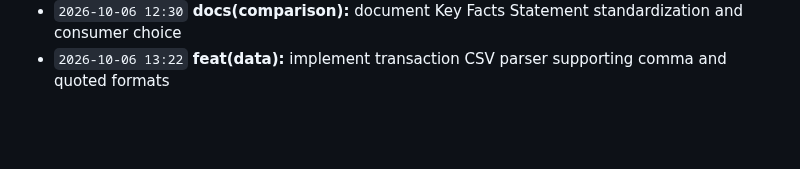
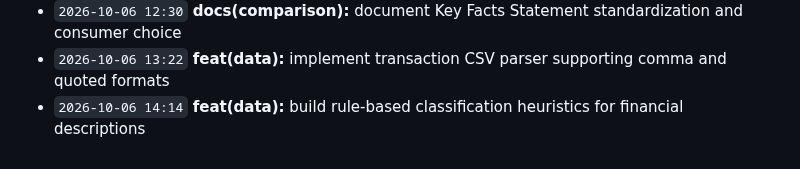
Before and after one commit to Edwin420s/NexusFin, a Markdown page: docs/CHANGELOG.md, the part around the change. GitHub-like rendering; blank space fills up the shorter version.

Commit message:
feat(data): build rule-based classification heuristics for financial descriptions

```diff
--- a/docs/CHANGELOG.md
+++ b/docs/CHANGELOG.md
@@ -63,3 +63,4 @@ A granular, verifiable record of product development, actuarial modeling, data g
 - `2026-10-06 11:37` **test(comparison):** add unit test for trade-off narrative generation
 - `2026-10-06 12:30` **docs(comparison):** document Key Facts Statement standardization and consumer choice
 - `2026-10-06 13:22` **feat(data):** implement transaction CSV parser supporting comma and quoted formats
+- `2026-10-06 14:14` **feat(data):** build rule-based classification heuristics for financial descriptions
```
